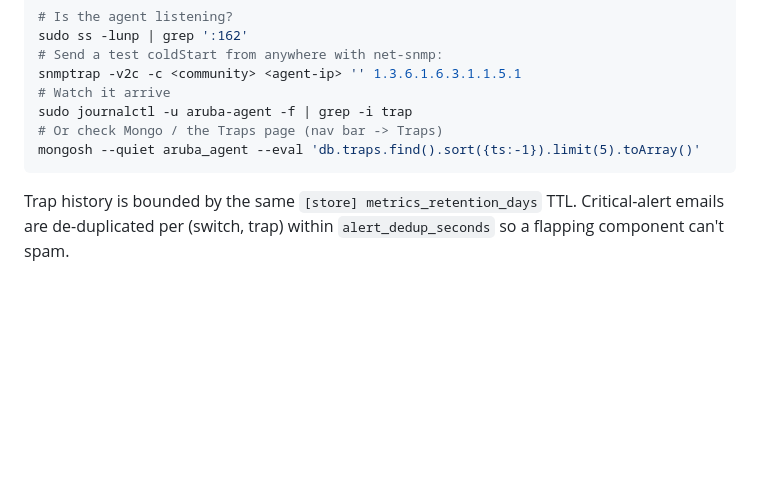
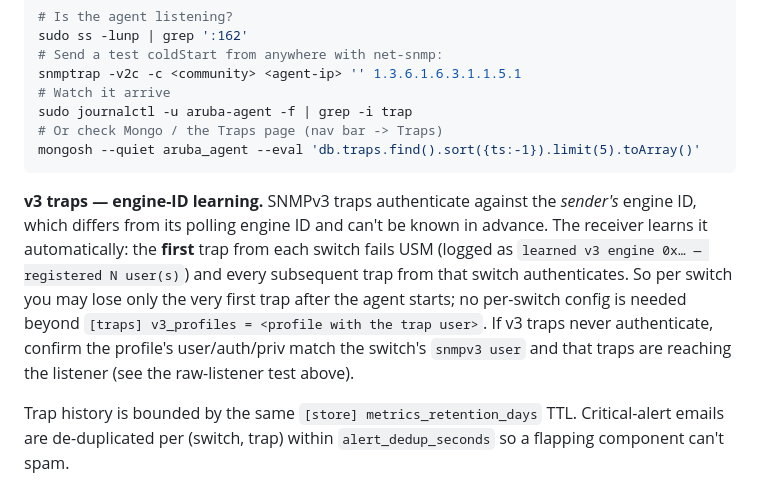
Before and after one commit to LuckyBasartd/Aruba-Network-Agent, a Markdown page: TROUBLESHOOTING.md, the part around the change. Rendered like a GitHub page; blank space fills up the shorter version.

Commit message:
docs: note v3 trap engine-ID learning (first trap per switch is the learner)

````diff
--- a/TROUBLESHOOTING.md
+++ b/TROUBLESHOOTING.md
@@ -397,6 +397,17 @@ sudo journalctl -u aruba-agent -f | grep -i trap
 mongosh --quiet aruba_agent --eval 'db.traps.find().sort({ts:-1}).limit(5).toArray()'
 ```
 
+**v3 traps — engine-ID learning.** SNMPv3 traps authenticate against the
+*sender's* engine ID, which differs from its polling engine ID and can't be
+known in advance. The receiver learns it automatically: the **first** trap from
+each switch fails USM (logged as `learned v3 engine 0x… — registered N user(s)`)
+and every subsequent trap from that switch authenticates. So per switch you may
+lose only the very first trap after the agent starts; no per-switch config is
+needed beyond `[traps] v3_profiles = <profile with the trap user>`. If v3 traps
+never authenticate, confirm the profile's user/auth/priv match the switch's
+`snmpv3 user` and that traps are reaching the listener (see the raw-listener
+test above).
+
 Trap history is bounded by the same `[store] metrics_retention_days` TTL.
 Critical-alert emails are de-duplicated per (switch, trap) within
 `alert_dedup_seconds` so a flapping component can't spam.
````
